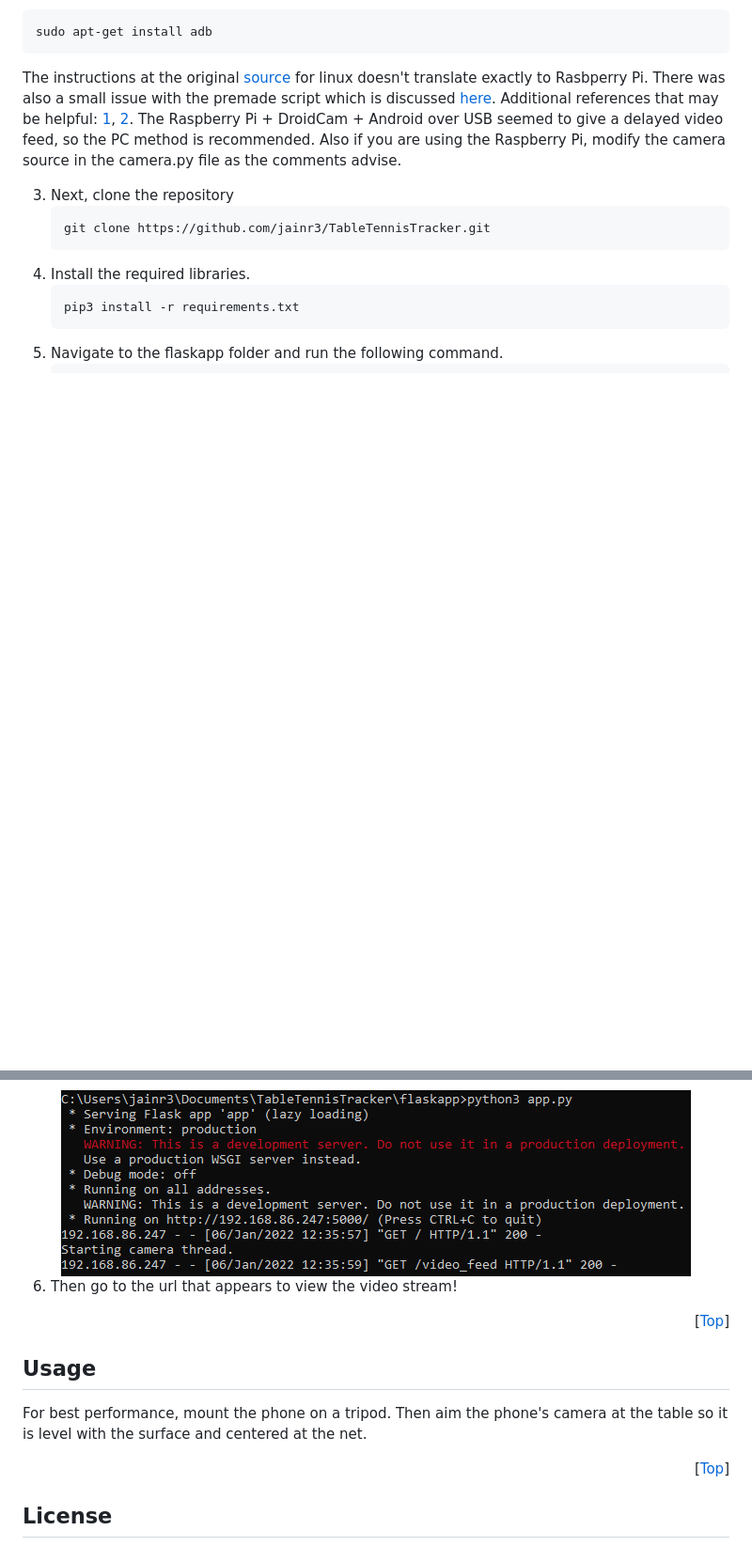
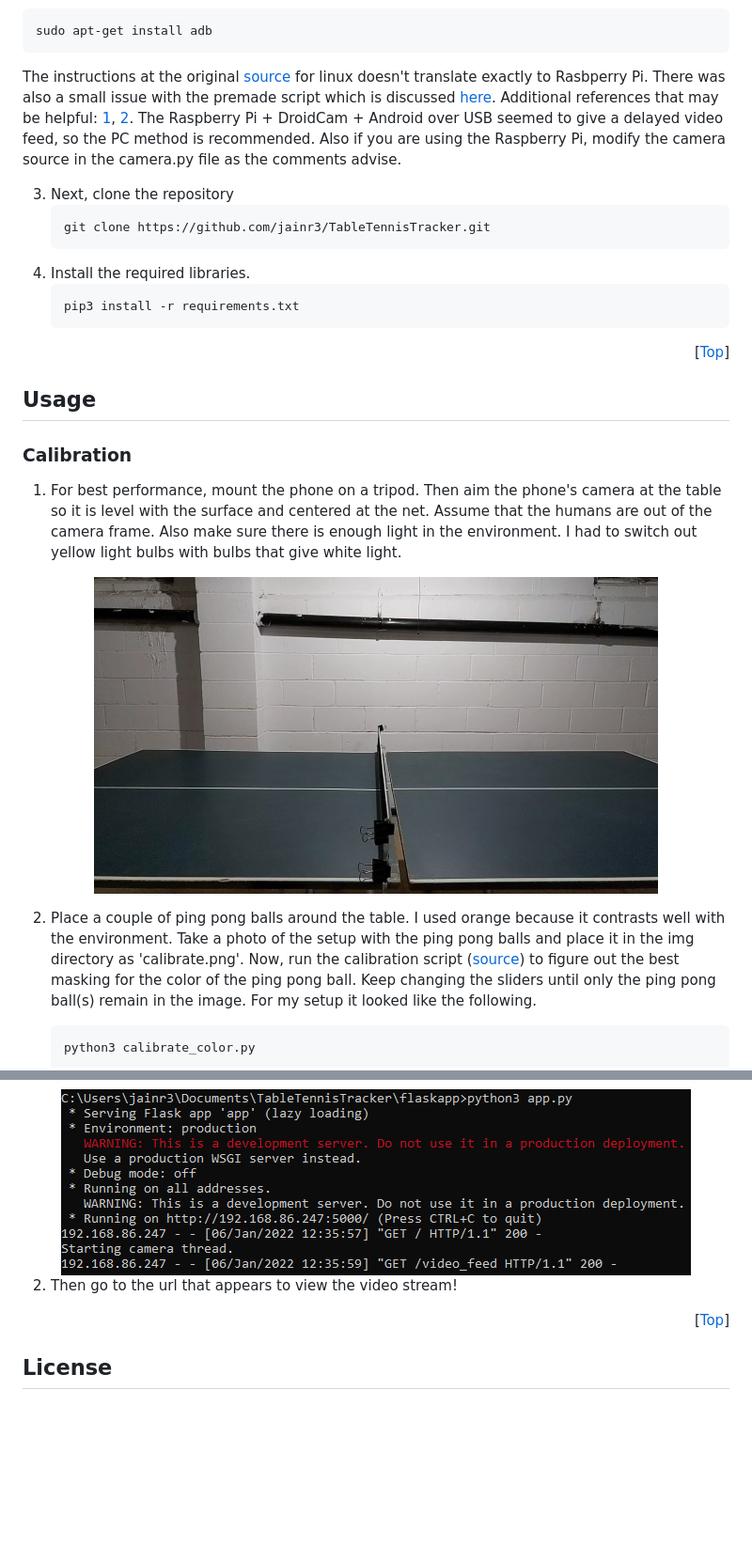
Before and after one commit to jainr3/TableTennisTracker, a Markdown page: README.md, 2 parts joined by grey strips. Shown at 94% size. Drawn GitHub-style; pictures changed too: img/setup.png (added); blank space fills up the shorter version.

Commit message:
Added calibration information

````diff
--- a/README.md
+++ b/README.md
@@ -96,4 +96,22 @@ The instructions at the original [source](https://www.dev47apps.com/droidcam/lin
    ```sh
    pip3 install -r requirements.txt
    ```
-5. Navigate to the flaskapp folder and run the following command.
+
+<p align="right">[<a href="#top">Top</a>]</p>
+
+## Usage
+
+### Calibration
+
+1. For best performance, mount the phone on a tripod. Then aim the phone's camera at the table so it is level with the surface and centered at the net. Assume that the humans are out of the camera frame. Also make sure there is enough light in the environment. I had to switch out yellow light bulbs with bulbs that give white light.
+
+<div align="center">
+  <img src="img/setup.png" alt="Setup">
+</div>
+
+2. Place a couple of ping pong balls around the table. I used orange because it contrasts well with the environment. Take a photo of the setup with the ping pong balls and place it in the img directory as 'calibrate.png'. Now, run the calibration script ([source](https://stackoverflow.com/a/59906154)) to figure out the best masking for the color of the ping pong ball. Keep changing the sliders until only the ping pong ball(s) remain in the image. For my setup it looked like the following.
+
+   ```sh
+   python3 calibrate_color.py
+   ```
+
@@ -105,13 +144,7 @@ The instructions at the original [source](https://www.dev47apps.com/droidcam/lin
   <img src="img/flask_app_run.png" alt="Flask App Run">
 </div>
 
-6. Then go to the url that appears to view the video stream!
-
-<p align="right">[<a href="#top">Top</a>]</p>
-
-## Usage
-
-For best performance, mount the phone on a tripod. Then aim the phone's camera at the table so it is level with the surface and centered at the net.
+2. Then go to the url that appears to view the video stream!
 
 <p align="right">[<a href="#top">Top</a>]</p>
 
````
Also changed, not shown: other parts of README.md (+21 -0 lines), img/calibrate.png (added), img/masked.png (added), img/masked_confirm.png (added), 3 other files.
